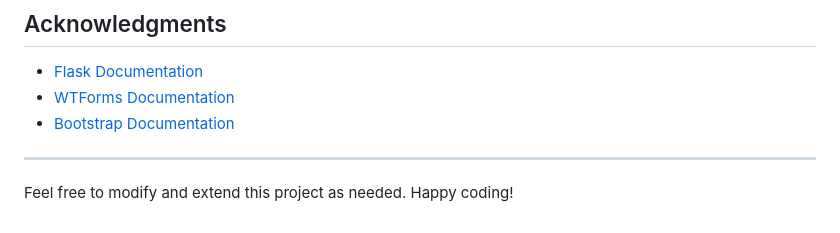
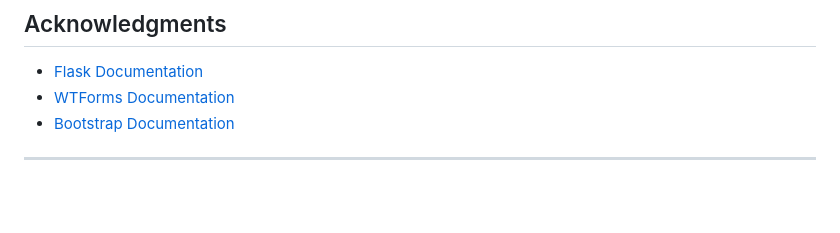
Before and after one commit to Pranshu936/Shopping_Website, a Markdown page: README.md, the part around the change. GitHub-like rendering; blank space fills up the shorter version.

```diff
--- a/README.md
+++ b/README.md
@@ -107,5 +107,3 @@ Contributions are welcome! Please follow these steps:
 - [Bootstrap Documentation](https://getbootstrap.com/)
 
 ---
-
-Feel free to modify and extend this project as needed. Happy coding!
```
